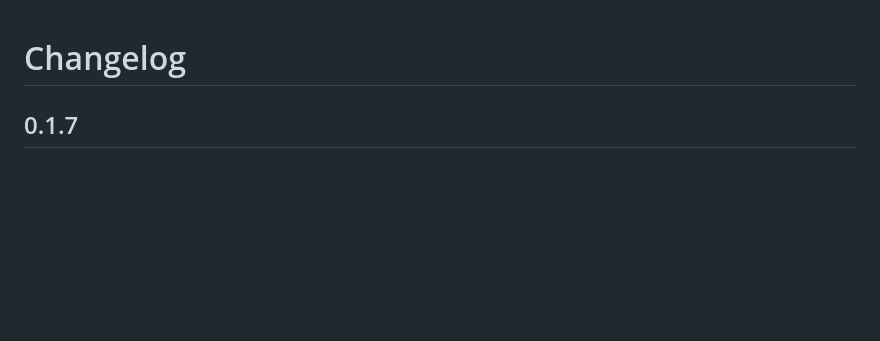
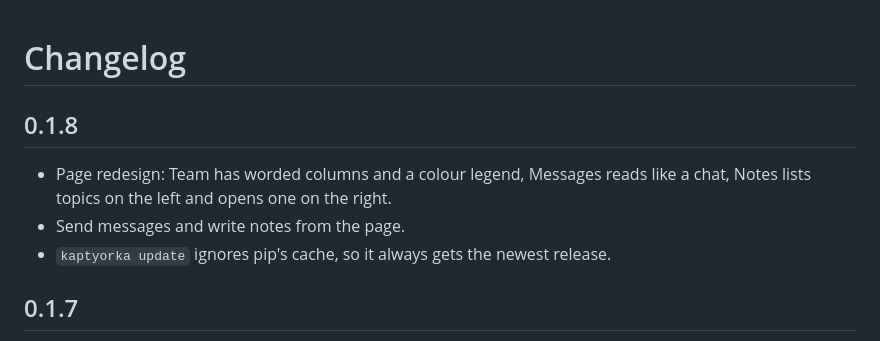
Before and after one commit to narek-mn/kaptyorka, a Markdown page: CHANGELOG.md, the part around the change. Rendered like a GitHub page; blank space fills up the shorter version.

```diff
--- a/CHANGELOG.md
+++ b/CHANGELOG.md
@@ -1,4 +1,10 @@
 # Changelog
+
+## 0.1.8
+
+- Page redesign: Team has worded columns and a colour legend, Messages reads like a chat, Notes lists topics on the left and opens one on the right.
+- Send messages and write notes from the page.
+- `kaptyorka update` ignores pip's cache, so it always gets the newest release.
 
 ## 0.1.7
 
```
Also changed, not shown: README.md (+3 -1 lines), docs/screens/messages.png (added), docs/screens/mobile.png (added), docs/screens/notes.png (added), docs/screens/team.png (added), 10 other files.
